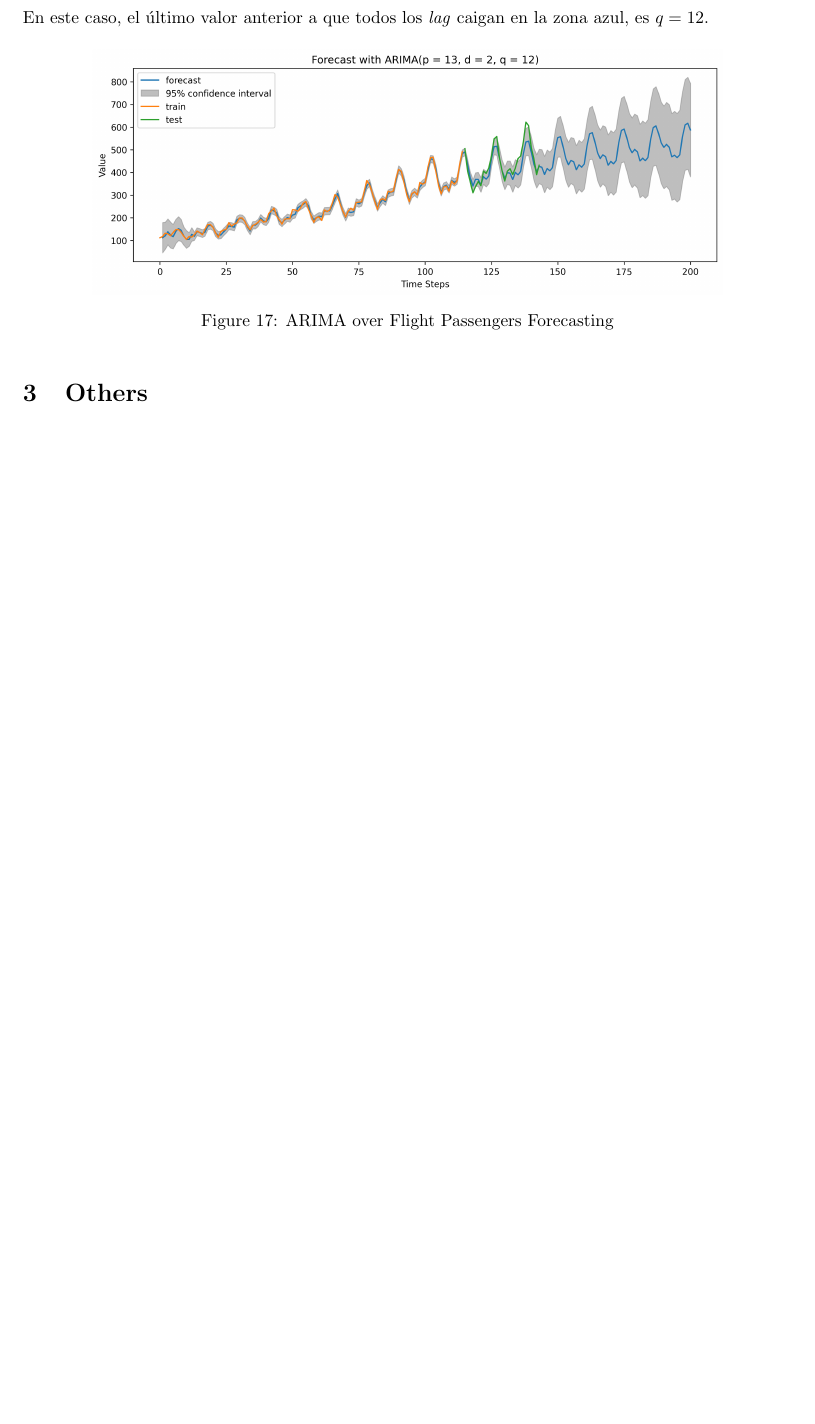
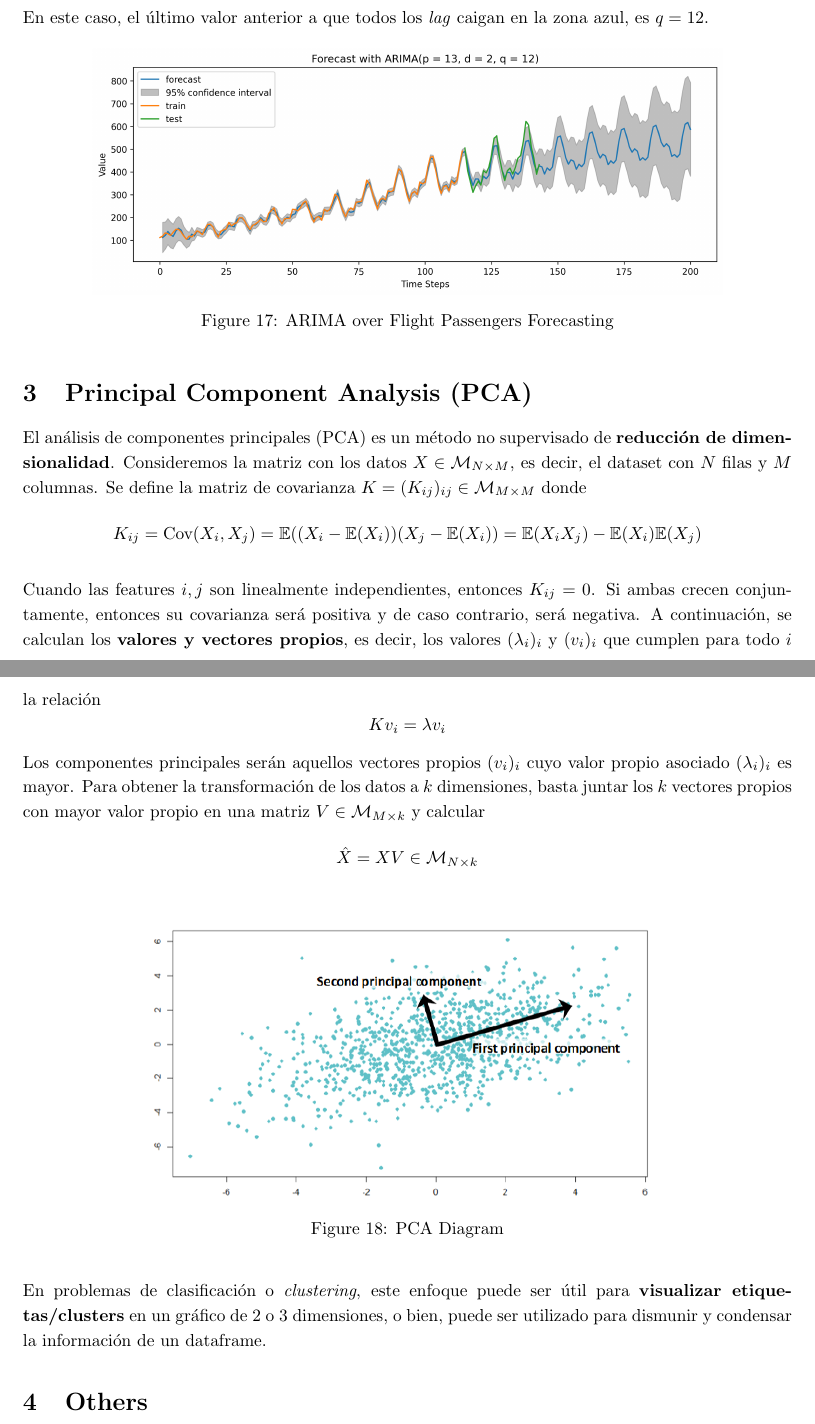
Before and after one commit to Bruno-Moreno/ML---Study, a LaTeX document (ai_algorithms.tex, which reads chapters/ML.tex): part of page 14 of 16 before the commit and two parts of pages 14 and 15 of 17 after it, the two joined at a grey line, cut so that both start at the same text, the shorter picture padded with empty space. Compiled offline with pdfLaTeX.

Commit message:
Updates from Overleaf

```diff
--- a/chapters/ML.tex
+++ b/chapters/ML.tex
@@ -341,3 +343,23 @@ En este caso, el último valor anterior a que todos los \textit{lag} caigan en l
     \includegraphics[scale=0.5]{notebooks/ML/img/arima_results.png}
     \caption{ARIMA over Flight Passengers Forecasting}
 \end{figure}
+
+\section{Principal Component Analysis (PCA)}
+
+El análisis de componentes principales (PCA) es un método no supervisado de \textbf{reducción de dimensionalidad}. Consideremos la matriz con los datos $X \in \mathcal{M}_{N \times M}$, es decir, el dataset con $N$ filas y $M$ columnas. Se define la matriz de covarianza $K = (K_{ij})_{ij} \in \mathcal{M}_{M \times M}$ donde
+$$K_{ij} = \text{Cov}(X_i, X_j) = \mathbb{E}((X_i - \mathbb{E}(X_i))(X_j - \mathbb{E}(X_i)) = \mathbb{E}(X_iX_j) - \mathbb{E}(X_i)\mathbb{E}(X_j)$$
+
+Cuando las features $i,j$ son linealmente independientes, entonces $K_{ij} = 0$. Si ambas crecen conjuntamente, entonces su covarianza será positiva y de caso contrario, será negativa. A continuación, se calculan los \textbf{valores y vectores propios}, es decir, los valores $(\lambda_i)_i$ y $(v_i)_i$ que cumplen para todo $i$ la relación
+$$
+K v_i = \lambda v_i
+$$
+Los componentes principales serán aquellos vectores propios $(v_i)_i$ cuyo valor propio asociado $(\lambda_i)_i$ es mayor. Para obtener la transformación de los datos a $k$ dimensiones, basta juntar los $k$ vectores propios con mayor valor propio en una matriz $V \in \mathcal{M}_{M \times k}$ y calcular
+$$
+\hat{X} = XV \in \mathcal{M}_{N \times k}
+$$
+\begin{figure}[H]
+    \center
+    \includegraphics[scale=0.5]{notebooks/ML/img/pca_diagram.png}
+    \caption{PCA Diagram}
+\end{figure}
+En problemas de clasificación o \textit{clustering}, este enfoque puede ser útil para \textbf{visualizar etiquetas/clusters} en un gráfico de 2 o 3 dimensiones, o bien, puede ser utilizado para dismunir y condensar la información de un dataframe.
```
Also changed, not shown: notebooks/ML/img/pca_diagram.png (added), chapters/ML.tex (4 more changed lines).
